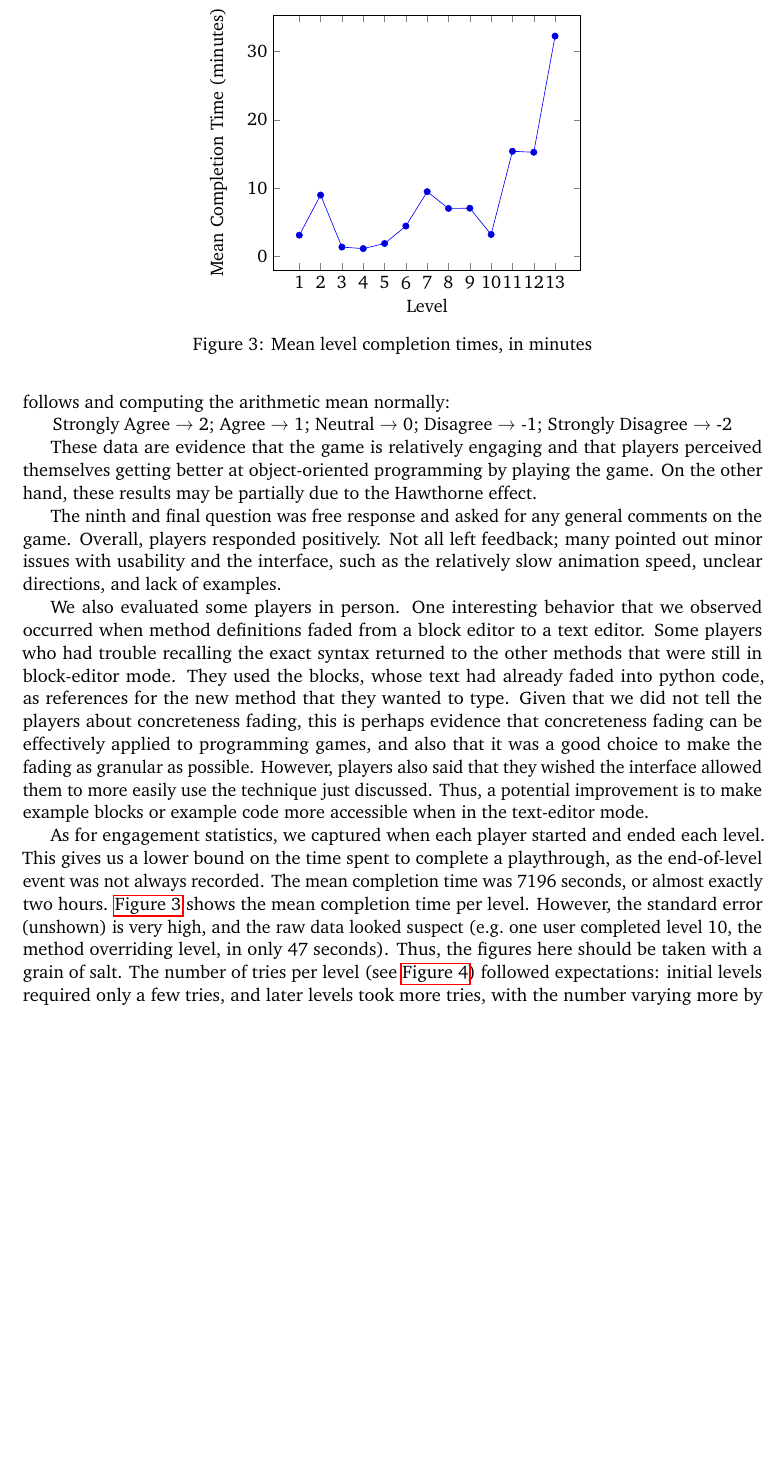
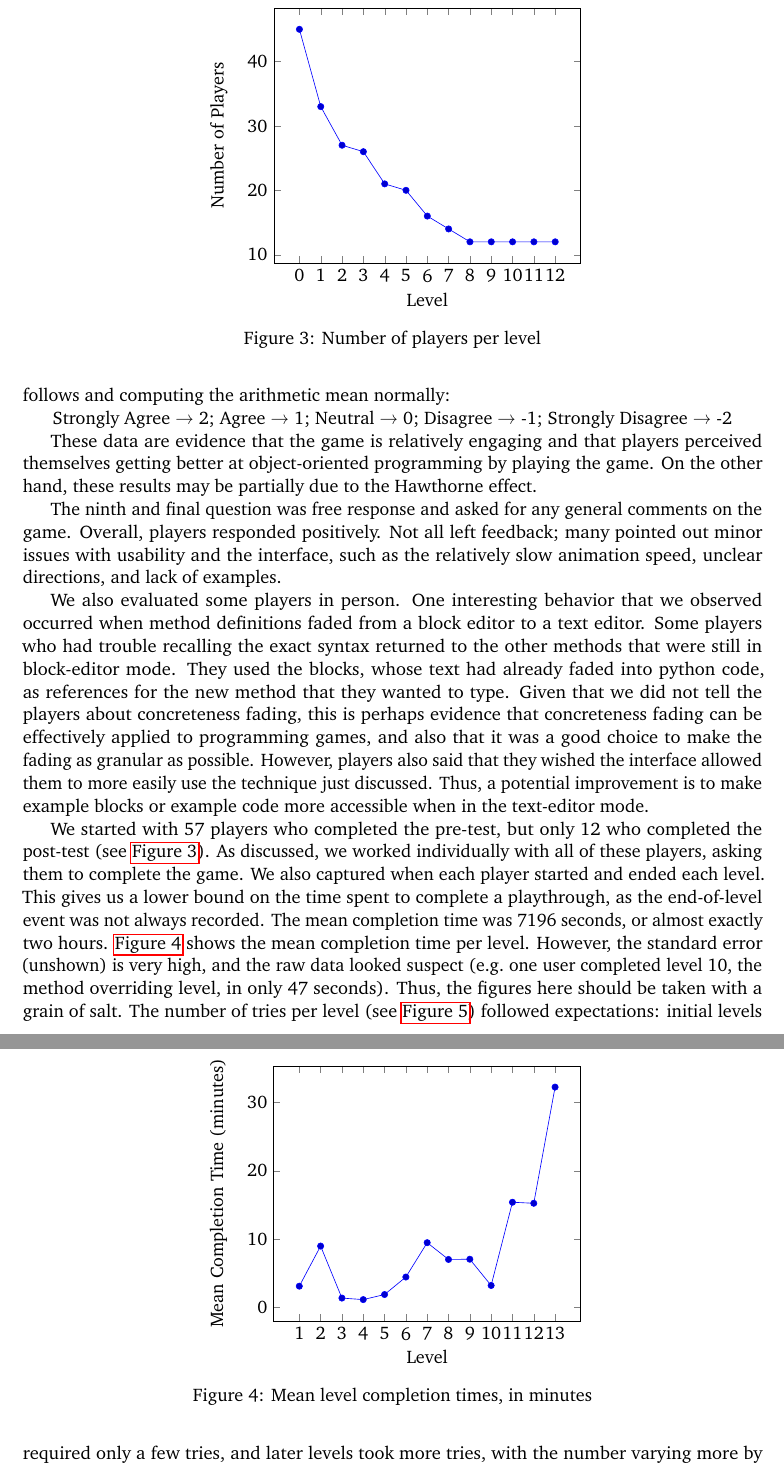
Before and after one commit to lidavidm/cs6360, a LaTeX document (report/report.tex): part of page 6 of 7 before the commit and two parts of pages 6 and 7 of 8 after it, the two joined at a grey line, cut at the place of the change, the shorter picture padded with empty space. Compiled offline with pdfLaTeX.

Commit message:
chore: add player engagement statistics

```diff
--- a/report/report.tex
+++ b/report/report.tex
@@ -316,6 +316,16 @@ in the text-editor mode.
 \begin{figure}
   \centering
   \begin{tikzpicture}
+    \begin{axis}[xlabel=Level, ylabel={Number of Players}, xtick=data]
+      \addplot table[col sep=comma] {num-players.csv};
+    \end{axis}
+  \end{tikzpicture}
+  \caption{Number of players per level}\label{fig:num-players}
+\end{figure}
+
+\begin{figure}
+  \centering
+  \begin{tikzpicture}
     \begin{axis}[xlabel=Level, ylabel={Mean Completion Time (minutes)}, xtick=data]
       \addplot table[y error=yerr, col sep=comma] {level-completion-time.csv};
     \end{axis}
@@ -323,16 +333,19 @@ in the text-editor mode.
   \caption{Mean level completion times, in minutes}\label{fig:level-completion-time}
 \end{figure}
 
-As for engagement statistics, we captured when each player started and
-ended each level. This gives us a lower bound on the time spent to
-complete a playthrough, as the end-of-level event was not always
-recorded. The mean completion time was 7196 seconds, or almost exactly
-two hours. \autoref{fig:level-completion-time} shows the mean
-completion time per level. However, the standard error (unshown) is
-very high, and the raw data looked suspect (e.g.\ one user completed
-level 10, the method overriding level, in only 47 seconds). Thus, the
-figures here should be taken with a grain of salt. The number of tries
-per level (see \autoref{fig:level-try-count}) followed expectations:
+We started with 57 players who completed the pre-test, but only 12 who
+completed the post-test (see \autoref{fig:num-players}). As discussed,
+we worked individually with all of these players, asking them to
+complete the game. We also captured when each player started and ended
+each level. This gives us a lower bound on the time spent to complete
+a playthrough, as the end-of-level event was not always recorded. The
+mean completion time was 7196 seconds, or almost exactly two
+hours. \autoref{fig:level-completion-time} shows the mean completion
+time per level. However, the standard error (unshown) is very high,
+and the raw data looked suspect (e.g.\ one user completed level 10,
+the method overriding level, in only 47 seconds). Thus, the figures
+here should be taken with a grain of salt. The number of tries per
+level (see \autoref{fig:level-try-count}) followed expectations:
 initial levels required only a few tries, and later levels took more
 tries, with the number varying more by player.
 
```
Also changed, not shown: presentations/final.tex (+16 -2 lines), report/num-players.csv (added, +16 -0 lines).
